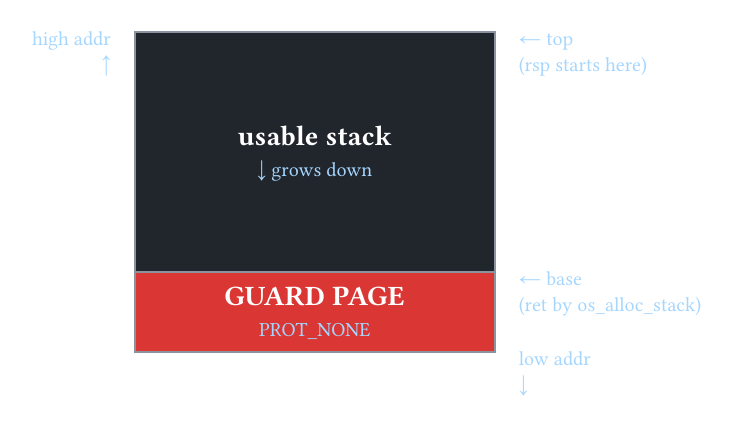
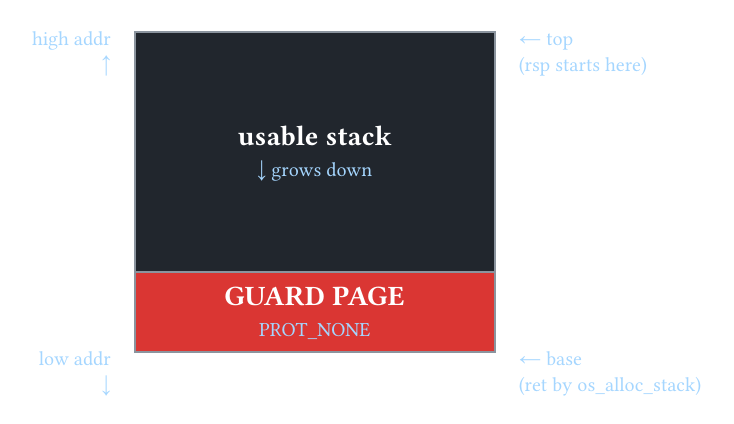
Before and after one commit to nihiL7331/thrd-ndl, a Typst document (docs/typst/guard_stack_dark.typ): the whole page. Compiled offline with Typst 0.15; a missing font is replaced by an installed copy or a similar font.

Commit message:
fix(readme): base ptr placement on guard diagram

```diff
--- a/docs/typst/guard_stack_dark.typ
+++ b/docs/typst/guard_stack_dark.typ
@@ -43,10 +43,13 @@
   align(left + top, text(size: 10pt, fill: col-ptr)[#sym.arrow.l top \
     (rsp starts here)]),
 
+  [], slot(col-guard, "GUARD PAGE", note: "PROT_NONE"), [],
+
+  align(right + bottom, text(
+    size: 10pt,
+    fill: col-ptr,
+  )[low addr \ #sym.arrow.b]),
   [],
-  slot(col-guard, "GUARD PAGE", note: "PROT_NONE"),
   align(left + top, text(size: 10pt, fill: col-ptr)[#sym.arrow.l base \
     (ret by os_alloc_stack)]),
-
-  [], [], text(size: 10pt, fill: col-ptr)[low addr \ #sym.arrow.b],
 )
```
Also changed, not shown: docs/typst/guard_stack_light.typ (+6 -3 lines), docs/assets/guard_stack_dark.svg, docs/assets/guard_stack_light.svg.
